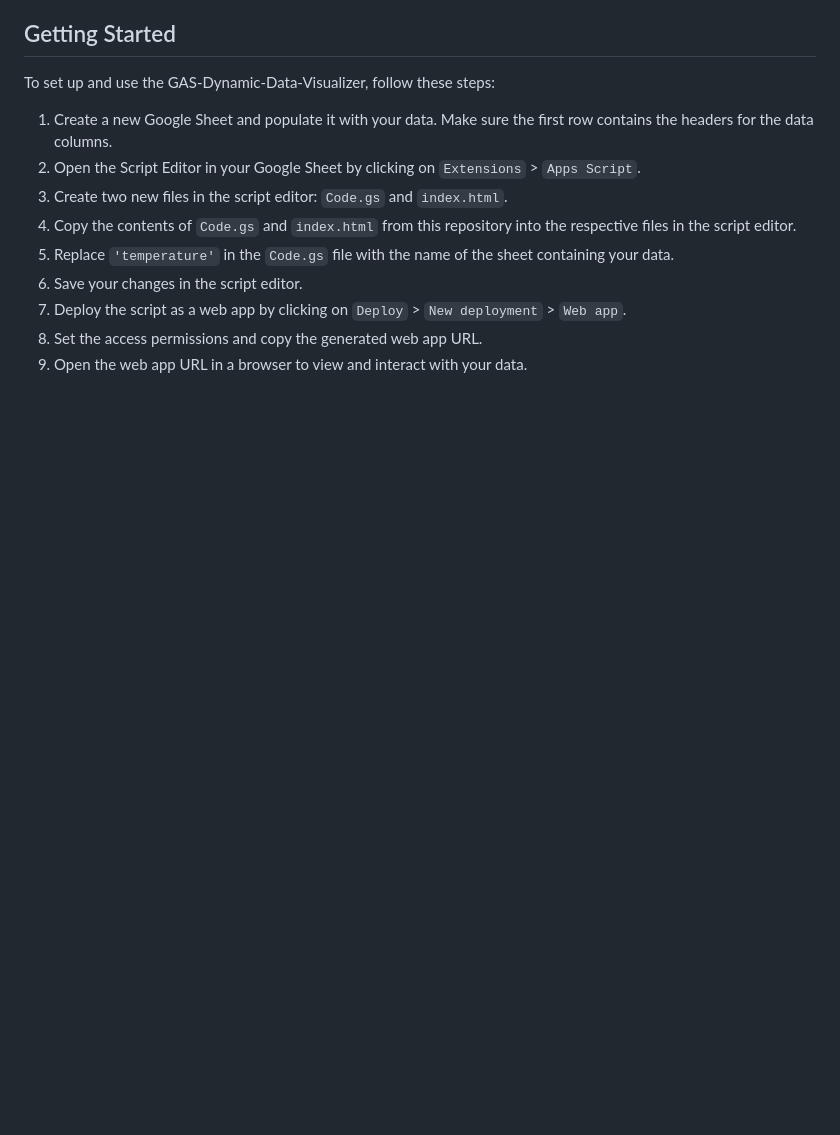
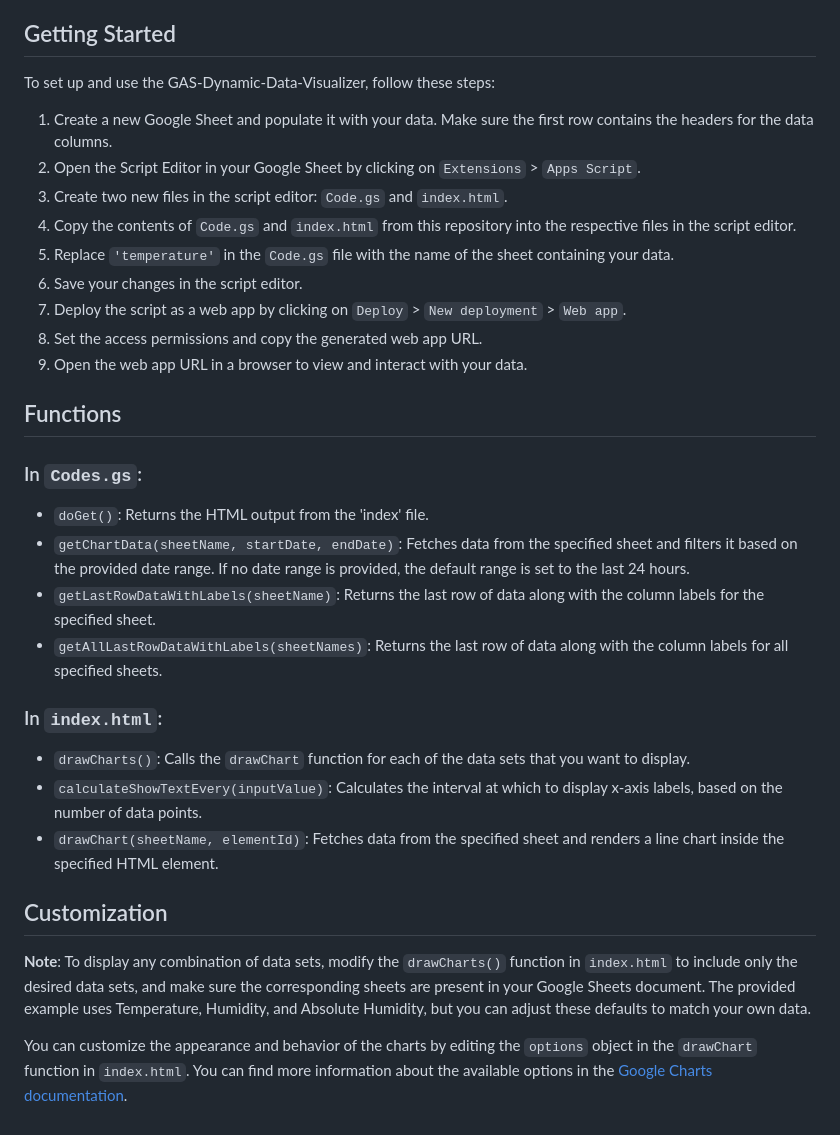
Before and after one commit to tr-o/GAS-Dynamic-Data-Visualizer, a Markdown page: README.md, the part around one of its changes. GitHub-like rendering; blank space fills up the shorter version.

```diff
--- a/README.md
+++ b/README.md
@@ -65,3 +37,24 @@ To set up and use the GAS-Dynamic-Data-Visualizer, follow these steps:
 7. Deploy the script as a web app by clicking on `Deploy` > `New deployment` > `Web app`.
 8. Set the access permissions and copy the generated web app URL.
 9. Open the web app URL in a browser to view and interact with your data.
+
+## Functions
+
+### In `Codes.gs`:
+
+- `doGet()`: Returns the HTML output from the 'index' file.
+- `getChartData(sheetName, startDate, endDate)`: Fetches data from the specified sheet and filters it based on the provided date range. If no date range is provided, the default range is set to the last 24 hours.
+- `getLastRowDataWithLabels(sheetName)`: Returns the last row of data along with the column labels for the specified sheet.
+- `getAllLastRowDataWithLabels(sheetNames)`: Returns the last row of data along with the column labels for all specified sheets.
+
+### In `index.html`:
+
+- `drawCharts()`: Calls the `drawChart` function for each of the data sets that you want to display.
+- `calculateShowTextEvery(inputValue)`: Calculates the interval at which to display x-axis labels, based on the number of data points.
+- `drawChart(sheetName, elementId)`: Fetches data from the specified sheet and renders a line chart inside the specified HTML element.
+
+## Customization
+
+**Note**: To display any combination of data sets, modify the `drawCharts()` function in `index.html` to include only the desired data sets, and make sure the corresponding sheets are present in your Google Sheets document. The provided example uses Temperature, Humidity, and Absolute Humidity, but you can adjust these defaults to match your own data.
+
+You can customize the appearance and behavior of the charts by editing the `options` object in the `drawChart` function in `index.html`. You can find more information about the available options in the [Google Charts documentation](https://developers.google.com/chart/interactive/docs/gallery/linechart#configuration-options).
```
Also changed, not shown: other parts of README.md (+5 -33 lines).
